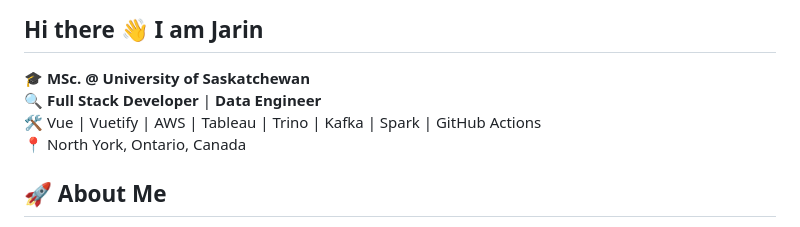
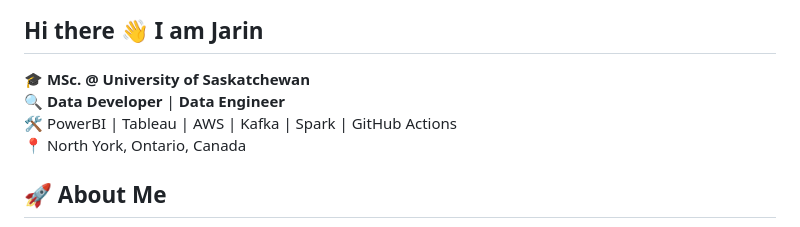
Before and after one commit to Rafa2016831028/Rafa2016831028, a Markdown page: README.md, the part around the change. GitHub-like rendering.

Commit message:
Revise title and skills in README
Updated professional title and technology stack.

```diff
--- a/README.md
+++ b/README.md
@@ -1,8 +1,8 @@
 ## Hi there 👋 I am Jarin
 
 🎓 **MSc. @ University of Saskatchewan**
-🔍 **Full Stack Developer** | **Data Engineer**
-🛠️ Vue | Vuetify | AWS | Tableau | Trino | Kafka | Spark | GitHub Actions
+🔍 **Data Developer** | **Data Engineer**
+🛠️ PowerBI | Tableau | AWS | Kafka | Spark | GitHub Actions
 📍 North York, Ontario, Canada
 
 
```
